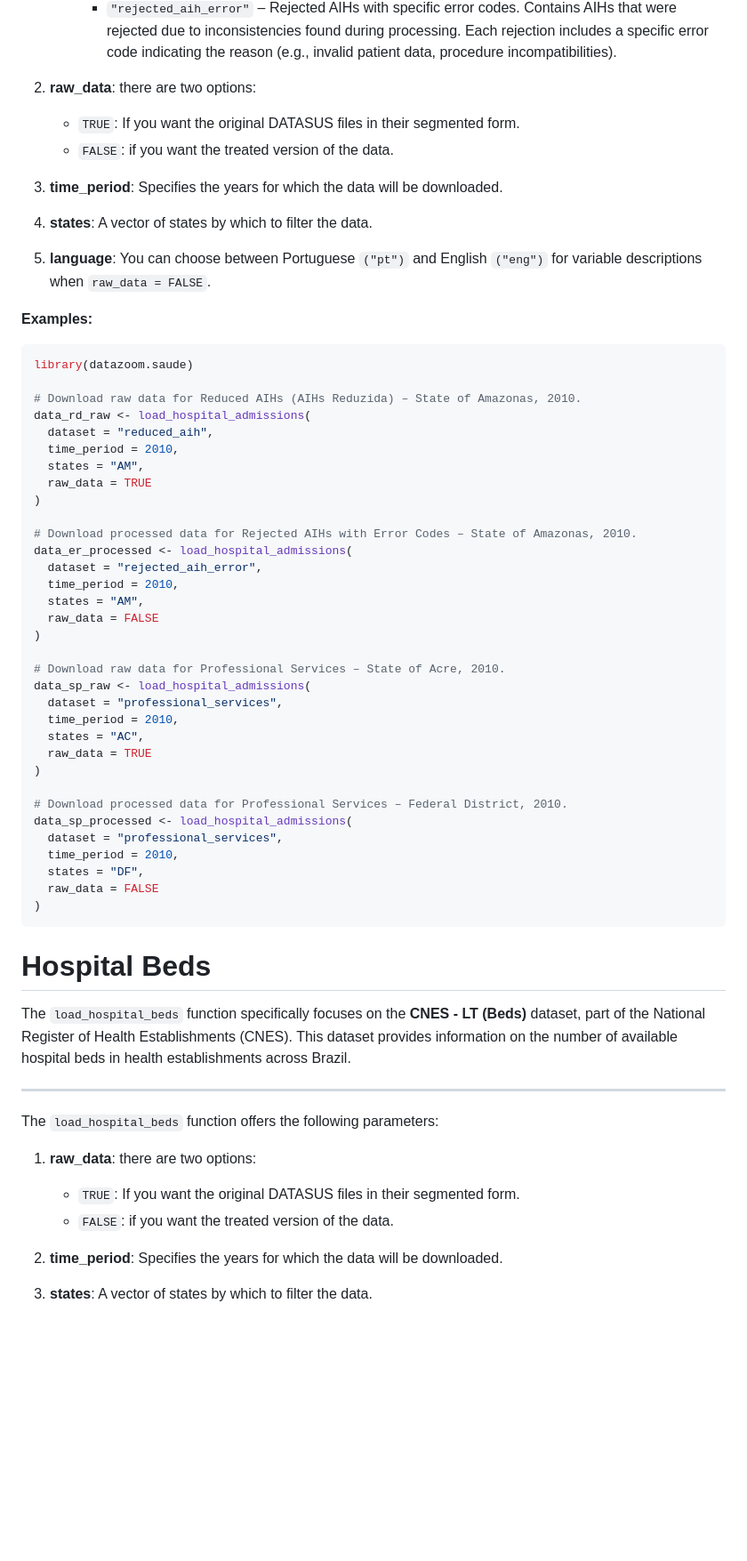
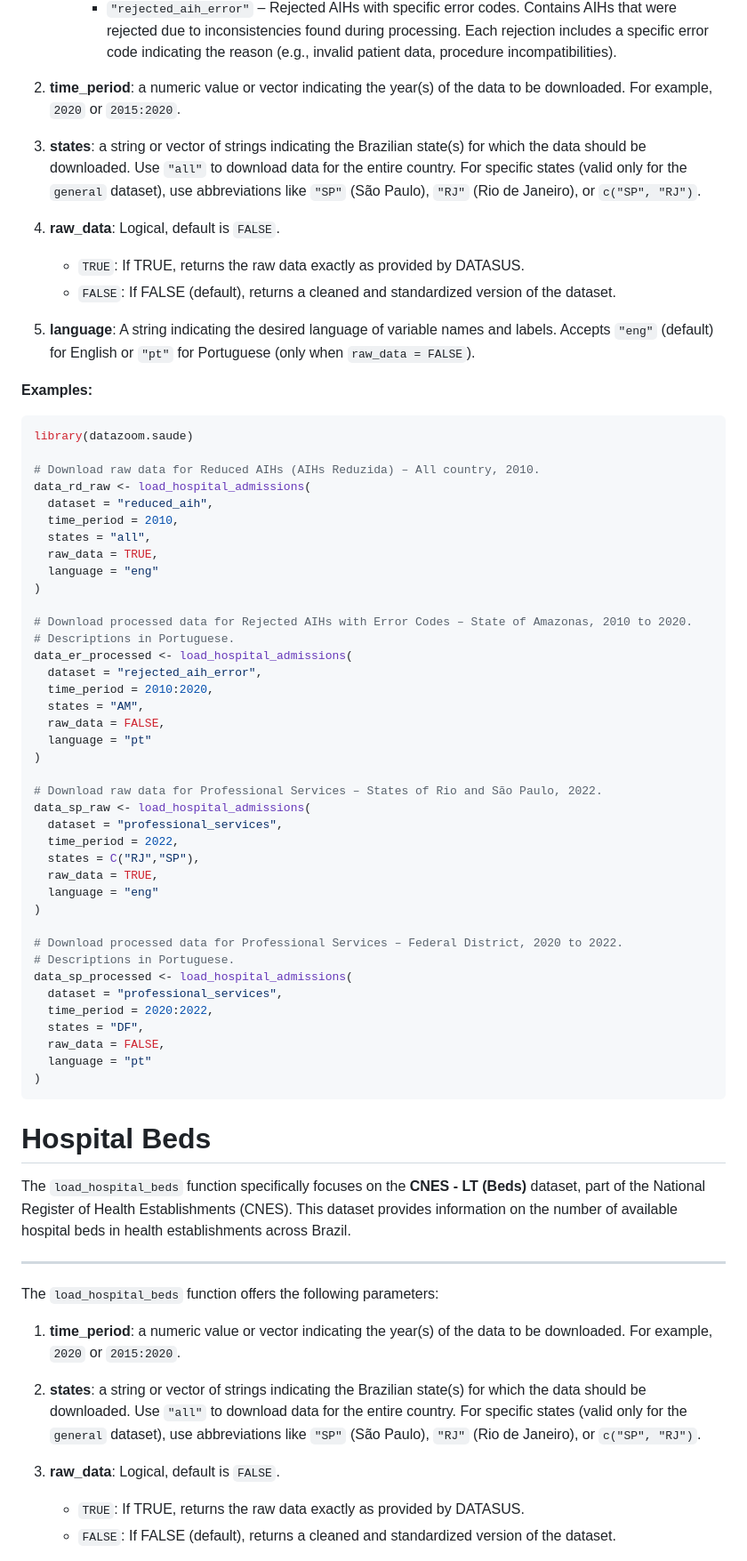
Before and after one commit to datazoompuc/datazoom.saude, a Markdown page: README.md, the part around one of its changes. Shown at 89% size. Rendered like a GitHub page; blank space fills up the shorter version.

````diff
--- a/README.md
+++ b/README.md
@@ -271,55 +294,67 @@ The `load_hospital_admissions` function offers the following parameters:
         error code indicating the reason (e.g., invalid patient data,
         procedure incompatibilities).
 
-2.  **raw_data**: there are two options:
+2.  **time_period**: a numeric value or vector indicating the year(s) of
+    the data to be downloaded. For example, `2020` or `2015:2020`.
 
-    - `TRUE`: If you want the original DATASUS files in their segmented
-      form.
-    - `FALSE`: if you want the treated version of the data.
+3.  **states**: a string or vector of strings indicating the Brazilian
+    state(s) for which the data should be downloaded. Use `"all"` to
+    download data for the entire country. For specific states (valid
+    only for the `general` dataset), use abbreviations like `"SP"` (São
+    Paulo), `"RJ"` (Rio de Janeiro), or `c("SP", "RJ")`.
 
-3.  **time_period**: Specifies the years for which the data will be
-    downloaded.
+4.  **raw_data**: Logical, default is `FALSE`.
 
-4.  **states**: A vector of states by which to filter the data.
+    - `TRUE`: If TRUE, returns the raw data exactly as provided by
+      DATASUS.
+    - `FALSE`: If FALSE (default), returns a cleaned and standardized
+      version of the dataset.
 
-5.  **language**: You can choose between Portuguese `("pt")` and English
-    `("eng")` for variable descriptions when `raw_data = FALSE`.
+5.  **language**: A string indicating the desired language of variable
+    names and labels. Accepts `"eng"` (default) for English or `"pt"`
+    for Portuguese (only when `raw_data = FALSE`).
 
 **Examples:**
 
 ``` r
 library(datazoom.saude)
 
-# Download raw data for Reduced AIHs (AIHs Reduzida) – State of Amazonas, 2010.
+# Download raw data for Reduced AIHs (AIHs Reduzida) – All country, 2010.
 data_rd_raw <- load_hospital_admissions(
   dataset = "reduced_aih",
   time_period = 2010,
-  states = "AM",
-  raw_data = TRUE
+  states = "all",
+  raw_data = TRUE,
+  language = "eng"
 )
 
-# Download processed data for Rejected AIHs with Error Codes – State of Amazonas, 2010.
+# Download processed data for Rejected AIHs with Error Codes – State of Amazonas, 2010 to 2020.
+# Descriptions in Portuguese.
 data_er_processed <- load_hospital_admissions(
   dataset = "rejected_aih_error",
-  time_period = 2010,
+  time_period = 2010:2020,
   states = "AM",
-  raw_data = FALSE
+  raw_data = FALSE,
+  language = "pt"
 )
 
-# Download raw data for Professional Services – State of Acre, 2010.
+# Download raw data for Professional Services – States of Rio and São Paulo, 2022.
 data_sp_raw <- load_hospital_admissions(
   dataset = "professional_services",
-  time_period = 2010,
-  states = "AC",
-  raw_data = TRUE
+  time_period = 2022,
+  states = C("RJ","SP"),
+  raw_data = TRUE,
+  language = "eng"
 )
 
-# Download processed data for Professional Services – Federal District, 2010.
+# Download processed data for Professional Services – Federal District, 2020 to 2022.
+# Descriptions in Portuguese.
 data_sp_processed <- load_hospital_admissions(
   dataset = "professional_services",
-  time_period = 2010,
+  time_period = 2020:2022,
   states = "DF",
-  raw_data = FALSE
+  raw_data = FALSE,
+  language = "pt"
 )
 ```
 
@@ -334,14 +369,19 @@ of available hospital beds in health establishments across Brazil.
 
 The `load_hospital_beds` function offers the following parameters:
 
-1.  **raw_data**: there are two options:
+1.  **time_period**: a numeric value or vector indicating the year(s) of
+    the data to be downloaded. For example, `2020` or `2015:2020`.
 
-    - `TRUE`: If you want the original DATASUS files in their segmented
-      form.
-    - `FALSE`: if you want the treated version of the data.
+2.  **states**: a string or vector of strings indicating the Brazilian
+    state(s) for which the data should be downloaded. Use `"all"` to
+    download data for the entire country. For specific states (valid
+    only for the `general` dataset), use abbreviations like `"SP"` (São
+    Paulo), `"RJ"` (Rio de Janeiro), or `c("SP", "RJ")`.
 
-2.  **time_period**: Specifies the years for which the data will be
-    downloaded.
+3.  **raw_data**: Logical, default is `FALSE`.
 
-3.  **states**: A vector of states by which to filter the data.
+    - `TRUE`: If TRUE, returns the raw data exactly as provided by
+      DATASUS.
+    - `FALSE`: If FALSE (default), returns a cleaned and standardized
+      version of the dataset.
 
````
Also changed, not shown: other parts of README.md (+98 -57 lines).
